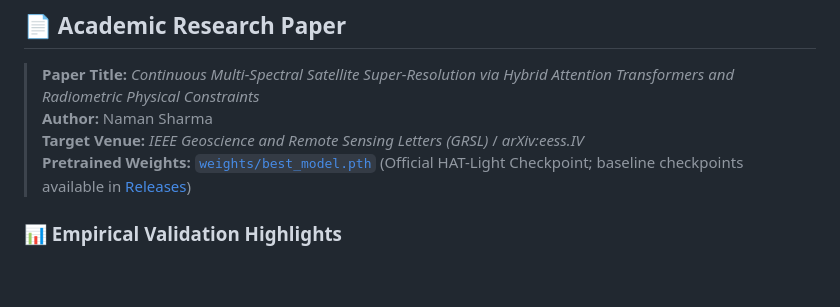
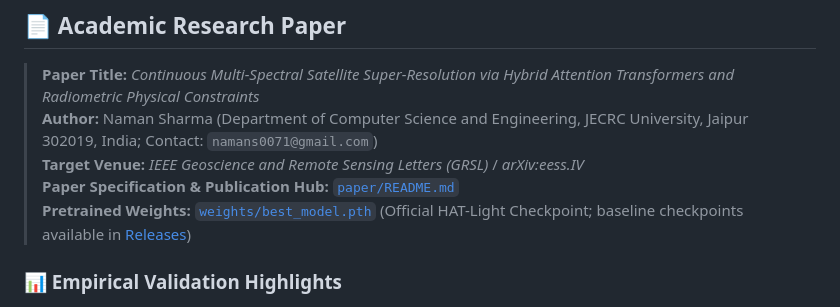
Before and after one commit to namans0071-code/HAT-Light-Satellite-Super-Resolution, a Markdown page: README.md, the part around the change. Drawn GitHub-style; blank space fills up the shorter version.

Commit message:
docs: update author affiliation to JECRC University and permanent contact email

```diff
--- a/README.md
+++ b/README.md
@@ -20,8 +20,9 @@
 ## 📄 Academic Research Paper
 
 > **Paper Title:** *Continuous Multi-Spectral Satellite Super-Resolution via Hybrid Attention Transformers and Radiometric Physical Constraints*
-> **Author:** Naman Sharma
+> **Author:** Naman Sharma (Department of Computer Science and Engineering, JECRC University, Jaipur 302019, India; Contact: `namans0071@gmail.com`)
 > **Target Venue:** *IEEE Geoscience and Remote Sensing Letters (GRSL)* / *arXiv:eess.IV*
+> **Paper Specification & Publication Hub:** [`paper/README.md`](paper/README.md)
 > **Pretrained Weights:** [`weights/best_model.pth`](weights/best_model.pth) (Official HAT-Light Checkpoint; baseline checkpoints available in [Releases](https://github.com/namans0071-code/HAT-Light-Satellite-Super-Resolution/releases))
 
 
```
Also changed, not shown: paper/README.md (+2 -2 lines).
